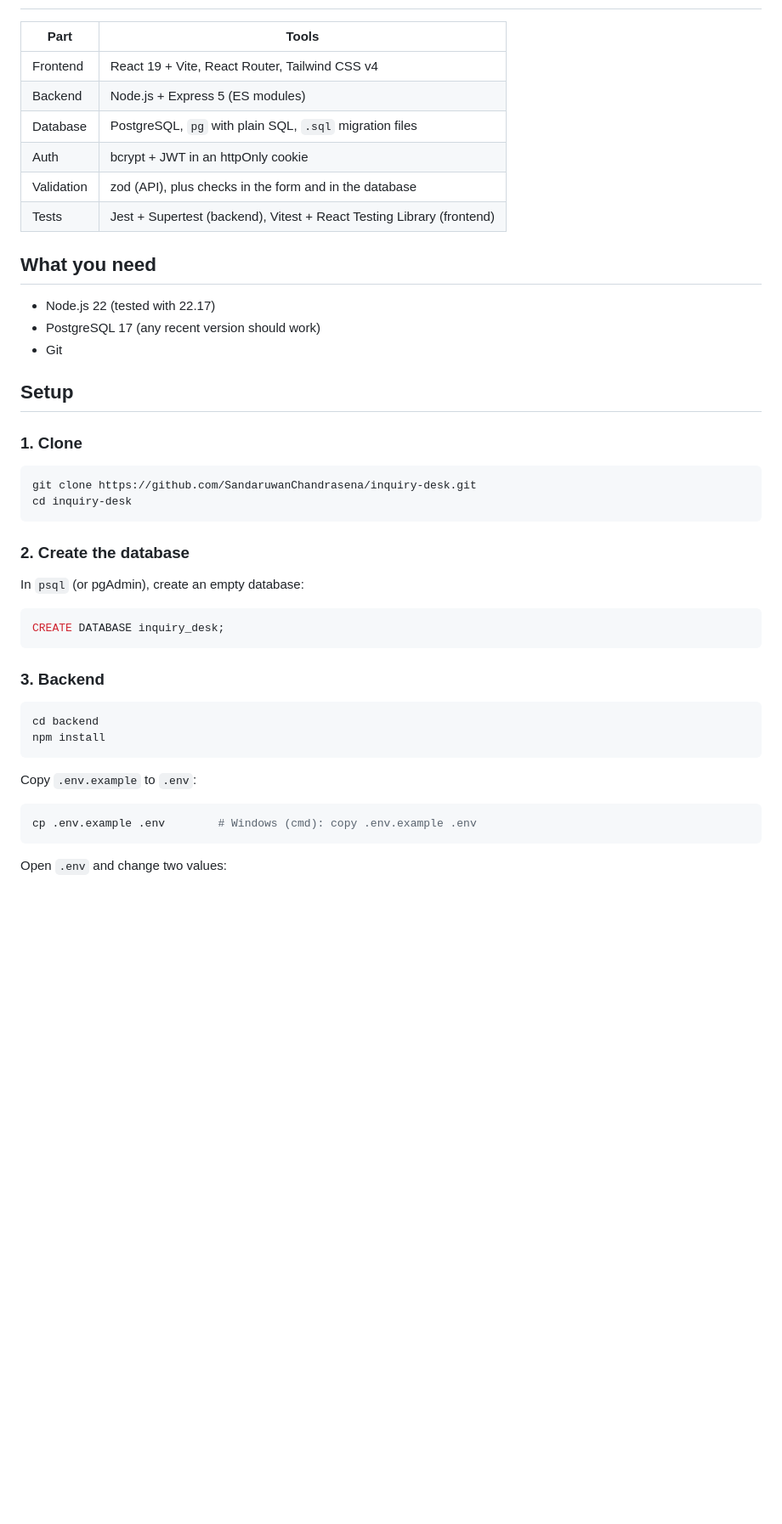
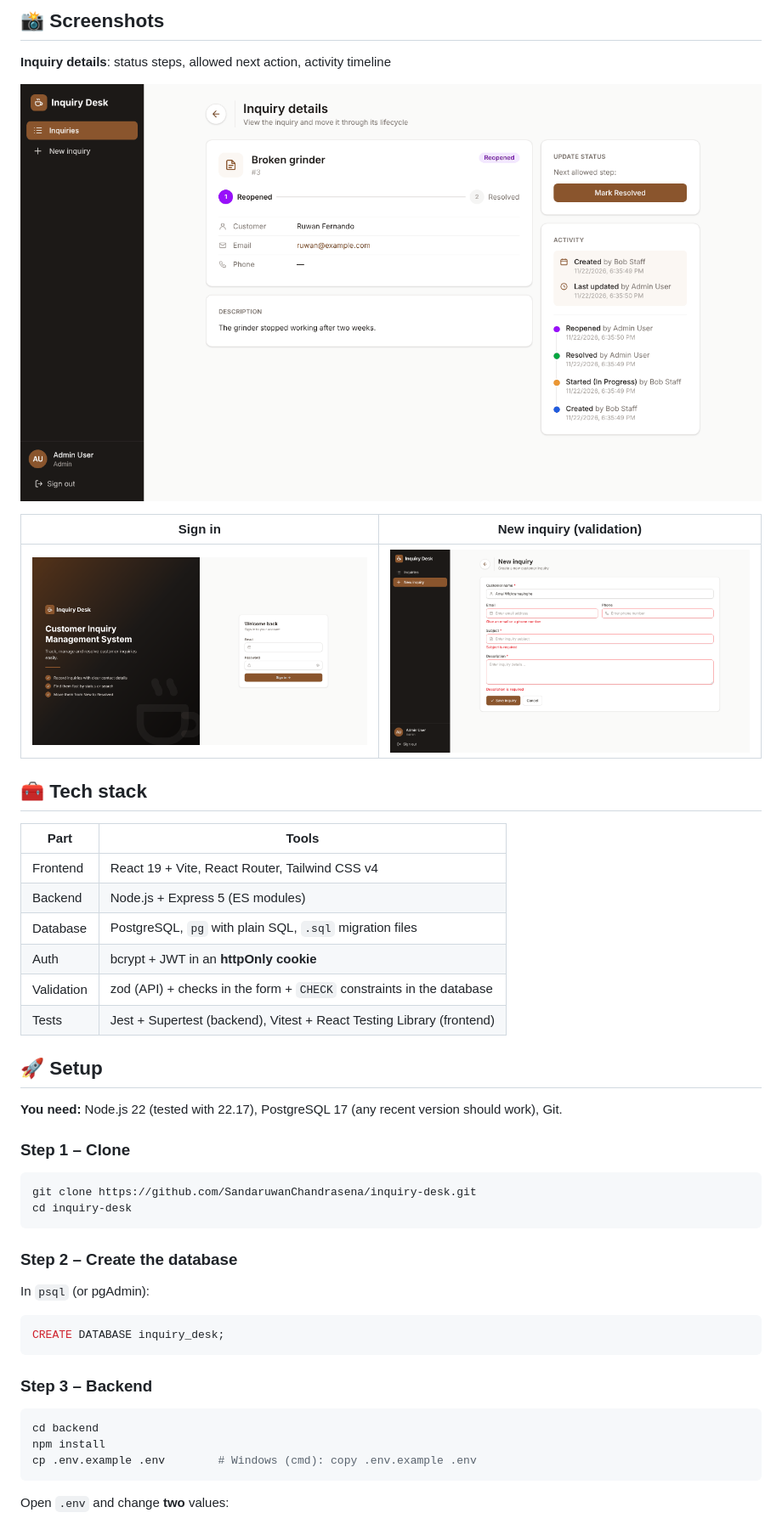
Before and after one commit to SandaruwanChandrasena/inquiry-desk, a Markdown page: README.md, the part around one of its changes. Shown at 85% size. GitHub-like rendering; pictures changed too: docs/screenshots/inquiry-detail.png (added), docs/screenshots/login.png (added), docs/screenshots/new-inquiry.png (added); blank space fills up the shorter version.

Commit message:
docs: better README and DECISIONS format, add screenshots

````diff
--- a/README.md
+++ b/README.md
@@ -12,48 +32,50 @@ Design choices and trade-offs are in [DECISIONS.md](DECISIONS.md).
+## 📸 Screenshots
+
+**Inquiry details**: status steps, allowed next action, activity timeline
+
+![Inquiry details with activity timeline](docs/screenshots/inquiry-detail.png)
+
+| Sign in | New inquiry (validation) |
+|---|---|
+| ![Sign in](docs/screenshots/login.png) | ![New inquiry form with errors](docs/screenshots/new-inquiry.png) |
+
+## 🧰 Tech stack
 
 | Part | Tools |
 |---|---|
 | Frontend | React 19 + Vite, React Router, Tailwind CSS v4 |
 | Backend | Node.js + Express 5 (ES modules) |
 | Database | PostgreSQL, `pg` with plain SQL, `.sql` migration files |
-| Auth | bcrypt + JWT in an httpOnly cookie |
-| Validation | zod (API), plus checks in the form and in the database |
+| Auth | bcrypt + JWT in an **httpOnly cookie** |
+| Validation | zod (API) + checks in the form + `CHECK` constraints in the database |
 | Tests | Jest + Supertest (backend), Vitest + React Testing Library (frontend) |
 
-## What you need
+## 🚀 Setup
 
-- Node.js 22 (tested with 22.17)
-- PostgreSQL 17 (any recent version should work)
-- Git
+**You need:** Node.js 22 (tested with 22.17), PostgreSQL 17 (any recent version should work), Git.
 
-## Setup
-
-### 1. Clone
+### Step 1 – Clone
 
 ```bash
 git clone https://github.com/SandaruwanChandrasena/inquiry-desk.git
 cd inquiry-desk
 ```
 
-### 2. Create the database
+### Step 2 – Create the database
 
-In `psql` (or pgAdmin), create an empty database:
+In `psql` (or pgAdmin):
 
 ```sql
 CREATE DATABASE inquiry_desk;
 ```
 
-### 3. Backend
+### Step 3 – Backend
 
 ```bash
 cd backend
 npm install
-```
-
-Copy `.env.example` to `.env`:
-
-```bash
 cp .env.example .env        # Windows (cmd): copy .env.example .env
 ```
 
-Open `.env` and change two values:
+Open `.env` and change **two** values:
 
````
Also changed, not shown: other parts of README.md (+96 -71 lines), DECISIONS.md (+52 -42 lines), docs/screenshots/inquiry-list.png (added).
